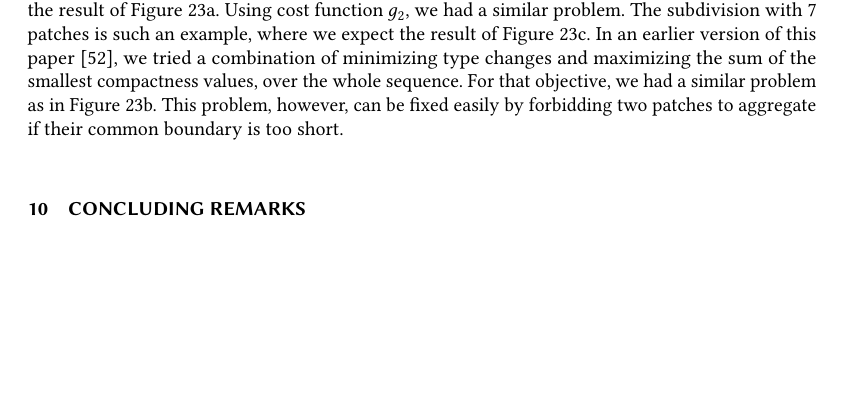
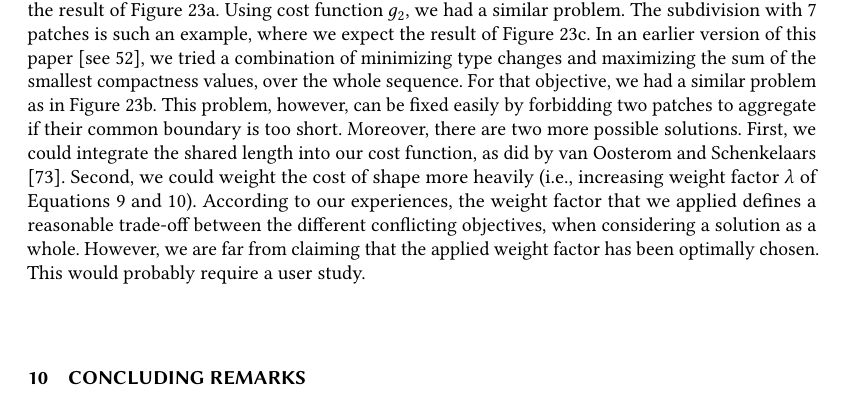
Before and after one commit to pengdlzn/area_agg_seq_tsas, a LaTeX paper (area_agg_seq_tsas.tex): part of page 28 of 42 before the commit and part of page 28 of 43 after it, cut so that both start at the same text, the shorter picture padded with empty space. Compiled offline with pdfLaTeX.

Commit message:
improved according to Jan's feedback about reviewer 1 comment 11

```diff
--- a/area_agg_seq_tsas.tex
+++ b/area_agg_seq_tsas.tex
@@ -2395,7 +2395,7 @@ Using cost function~$g_2$, we had a similar problem.
 The subdivision with~$7$ patches is such an example,
 where we expect the result of
 \fig\ref{fig:AreaAgg_CaseStudy2_Rg358}c.
-In an earlier version of this paper \parencite{Peng2017AStar},
+In an earlier version of this paper \parencite[see][]{Peng2017AStar},
 we tried a combination of minimizing type changes
 and maximizing the sum of the smallest compactness values,
 over the whole sequence.
@@ -2404,6 +2404,18 @@ in \fig\ref{fig:AreaAgg_CaseStudy2_Rg358}b.
 This problem, however, can be fixed easily
 by forbidding two patches to aggregate
 if their common boundary is too short.
+Moreover, there are two more possible solutions.
+First, we could integrate the shared length
+into our cost function, as did by \textcite{vanOosterom1995Development}.
+Second, we could weight the cost of shape more heavily
+(i.e., increasing weight factor~$\lambda$ of \eqs\ref{eq:g_1} and~\ref{eq:g_2}).
+According to our experiences,
+the weight factor that we applied defines a reasonable trade-off
+between the different conflicting objectives,
+when considering a solution as a whole.
+However, we are far from claiming that
+the applied weight factor has been optimally chosen.
+This would probably require a user study.
 
 
 \begin{figure}[h!tb]
```
Also changed, not shown: review_response/review_response.tex (+5 -3 lines), area_agg_seq_tsas.tex (4 more changed lines).
